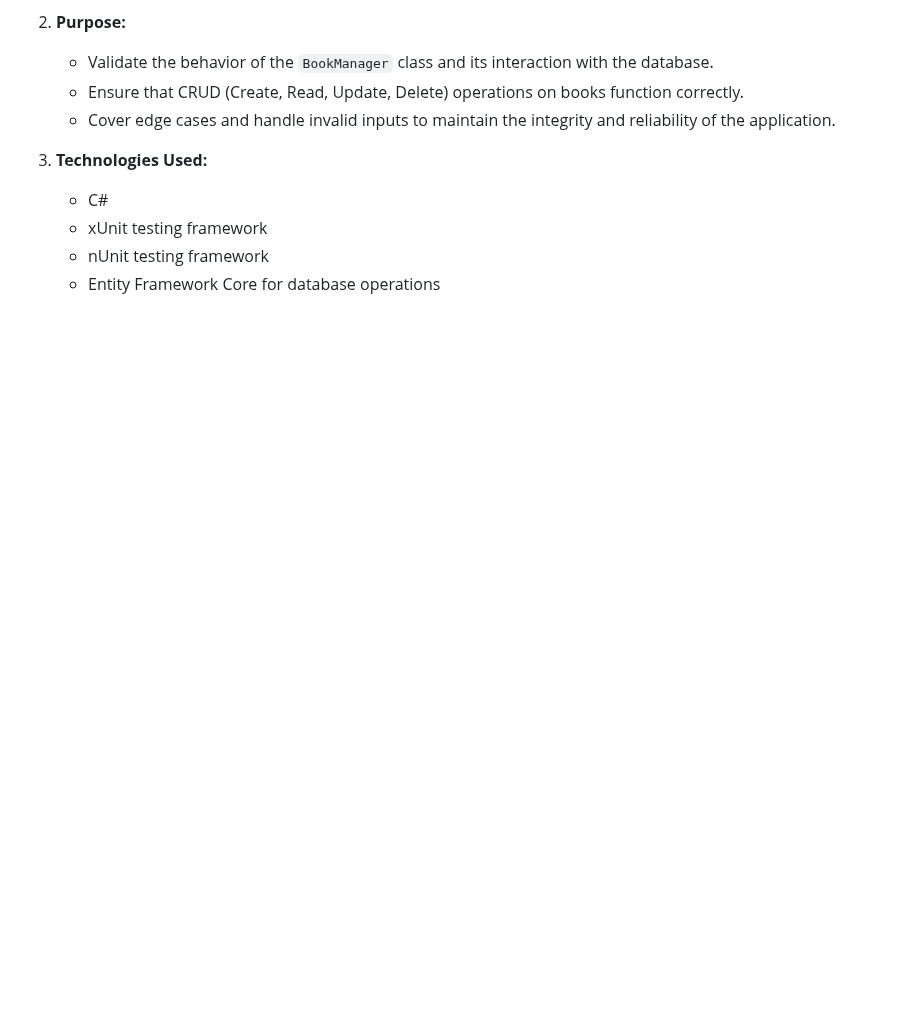
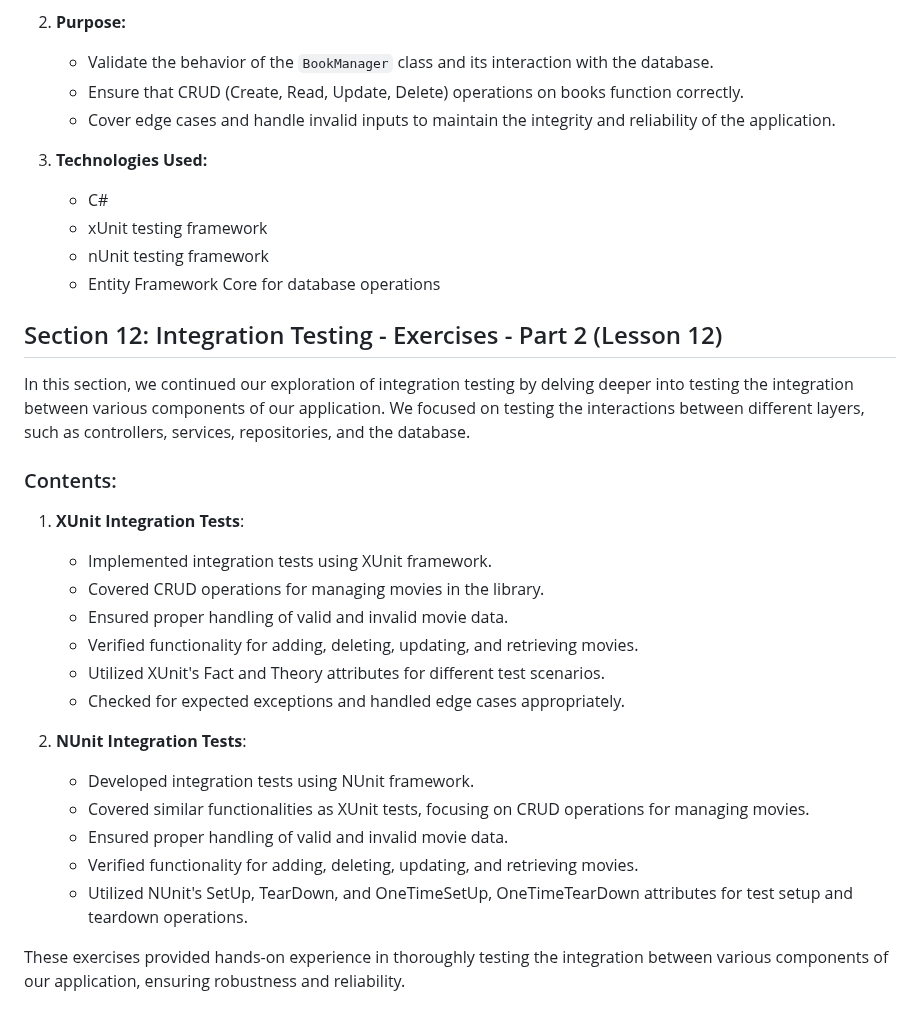
Before and after one commit to SimeonSavov/Back-End-Basics, a Markdown page: README.md, the part around the change. GitHub-like rendering; blank space fills up the shorter version.

Commit message:
Update README.md with summary for lesson 12

```diff
--- a/README.md
+++ b/README.md
@@ -413,3 +413,27 @@ This section covers exercises related to integration testing in the context of t
     -   xUnit testing framework
     -   nUnit testing framework
     -   Entity Framework Core for database operations
+
+## Section 12: Integration Testing - Exercises - Part 2 (Lesson 12)
+
+In this section, we continued our exploration of integration testing by delving deeper into testing the integration between various components of our application. We focused on testing the interactions between different layers, such as controllers, services, repositories, and the database.
+
+### Contents:
+
+1.  **XUnit Integration Tests**:
+
+    -   Implemented integration tests using XUnit framework.
+    -   Covered CRUD operations for managing movies in the library.
+    -   Ensured proper handling of valid and invalid movie data.
+    -   Verified functionality for adding, deleting, updating, and retrieving movies.
+    -   Utilized XUnit's Fact and Theory attributes for different test scenarios.
+    -   Checked for expected exceptions and handled edge cases appropriately.
+2.  **NUnit Integration Tests**:
+
+    -   Developed integration tests using NUnit framework.
+    -   Covered similar functionalities as XUnit tests, focusing on CRUD operations for managing movies.
+    -   Ensured proper handling of valid and invalid movie data.
+    -   Verified functionality for adding, deleting, updating, and retrieving movies.
+    -   Utilized NUnit's SetUp, TearDown, and OneTimeSetUp, OneTimeTearDown attributes for test setup and teardown operations.
+
+These exercises provided hands-on experience in thoroughly testing the integration between various components of our application, ensuring robustness and reliability.
```
